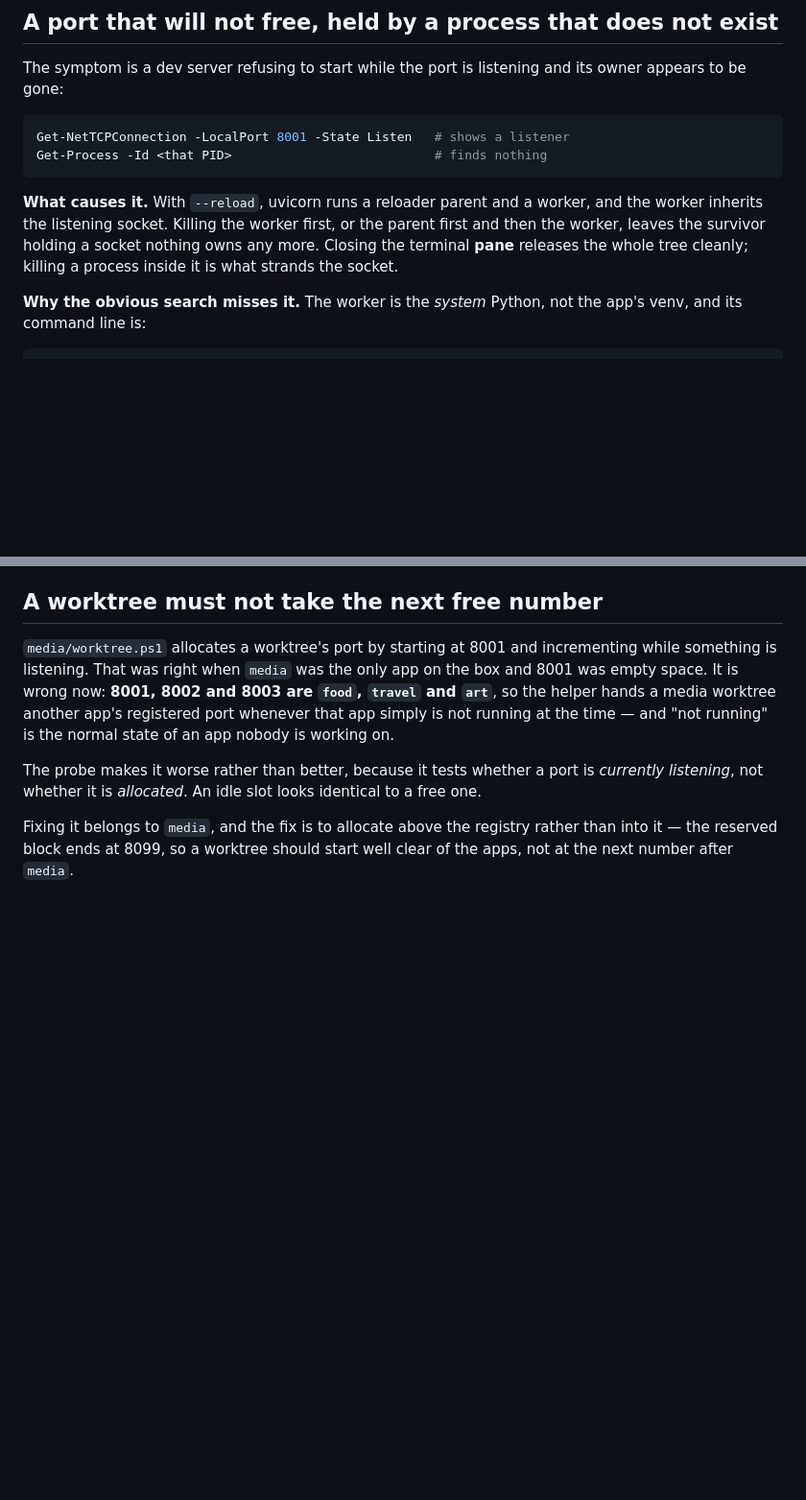
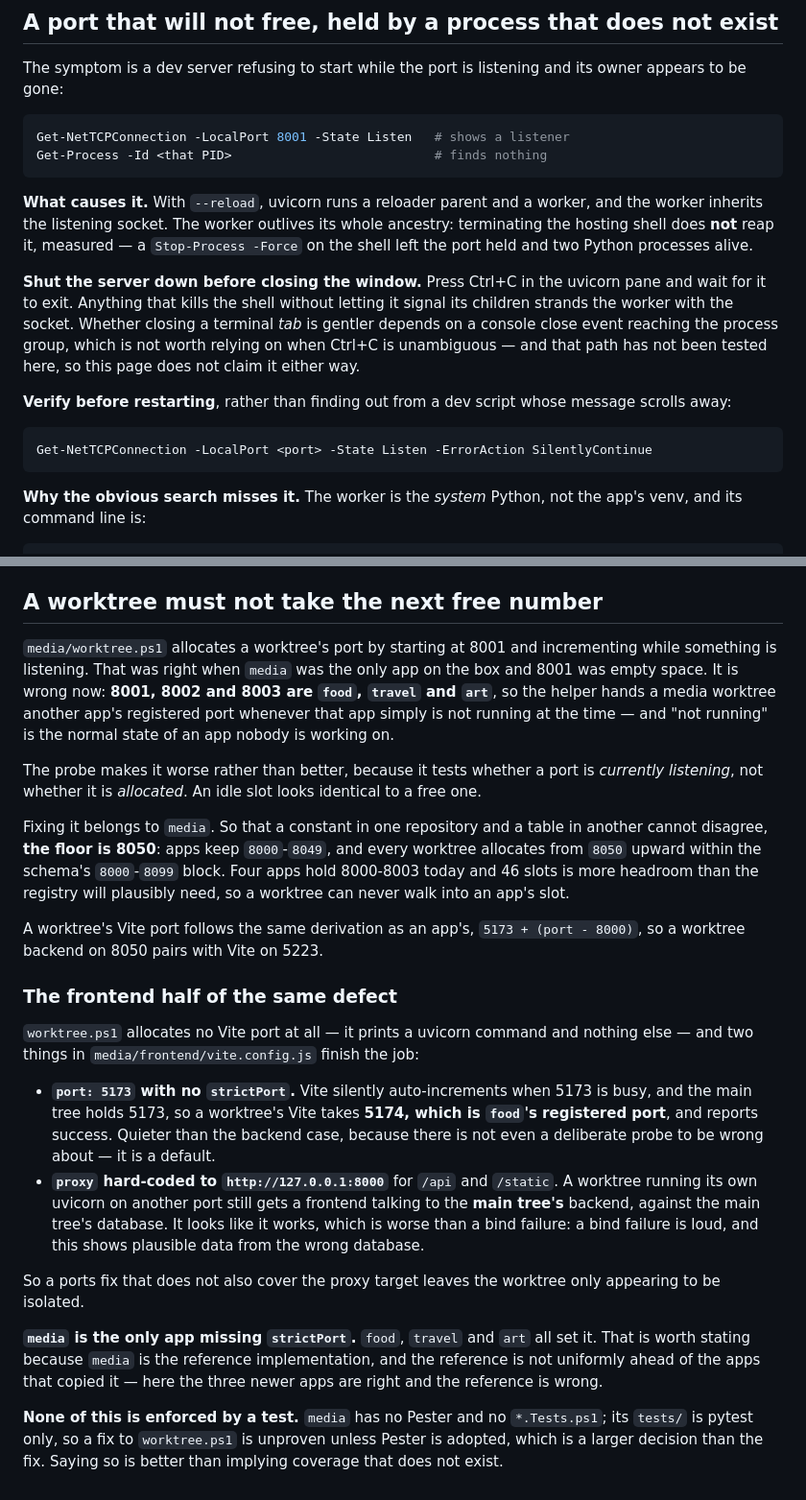
Before and after one commit to cg1618-apps/platform, a Markdown page: docs/dev-ports.md, 2 parts joined by grey strips. Shown at 96% size. Drawn GitHub-style; blank space fills up the shorter version.

Commit message:
docs: retract the unverified shutdown rule, and the frontend half of the port defect
The page landed saying that closing the terminal pane releases the whole
process tree and that killing a process inside it is what strands the
socket. That was never tested and the mechanism was backwards. Measured
since: terminating the hosting shell with Stop-Process -Force leaves the
port held and two python processes alive, because uvicorn's reload worker
outlives its whole ancestry. The original orphan was a reloader PARENT
killed before its worker, not a child killed before its parent.

What replaces it says only what was measured - Ctrl+C and wait - and
states plainly that the terminal-tab path was not tested rather than
guessing at it in either direction.

Adds the frontend half, which the backend section had implied was covered
and is not. worktree.ps1 allocates no Vite port; media's vite.config.js
sets port 5173 with no strictPort, so a worktree's Vite auto-increments
into 5174, which is food's registered port, and reports success. Its proxy
is hard-coded to 127.0.0.1:8000, so a worktree with its own backend still
talks to the main tree's database and looks like it works - worse than a
bind failure, which is at least loud.

Names 8050 as the worktree floor so a constant in media and a table here
cannot drift apart, and records that media is the only app missing
strictPort - the reference implementation is not uniformly ahead of the
apps that copied it.

Records that no test can hold any of this today: media has no Pester and
its tests are pytest only.

````diff
--- a/docs/dev-ports.md
+++ b/docs/dev-ports.md
@@ -29,10 +29,24 @@ Get-Process -Id <that PID>                           # finds nothing
 ```
 
 **What causes it.** With `--reload`, uvicorn runs a reloader parent and a
-worker, and the worker inherits the listening socket. Killing the worker first,
-or the parent first and then the worker, leaves the survivor holding a socket
-nothing owns any more. Closing the terminal **pane** releases the whole tree
-cleanly; killing a process inside it is what strands the socket.
+worker, and the worker inherits the listening socket. The worker outlives its
+whole ancestry: terminating the hosting shell does **not** reap it, measured —
+a `Stop-Process -Force` on the shell left the port held and two Python
+processes alive.
+
+**Shut the server down before closing the window.** Press Ctrl+C in the uvicorn
+pane and wait for it to exit. Anything that kills the shell without letting it
+signal its children strands the worker with the socket. Whether closing a
+terminal *tab* is gentler depends on a console close event reaching the process
+group, which is not worth relying on when Ctrl+C is unambiguous — and that path
+has not been tested here, so this page does not claim it either way.
+
+**Verify before restarting**, rather than finding out from a dev script whose
+message scrolls away:
+
+```powershell
+Get-NetTCPConnection -LocalPort <port> -State Listen -ErrorAction SilentlyContinue
+```
 
 **Why the obvious search misses it.** The worker is the *system* Python, not the
 app's venv, and its command line is:
@@ -100,6 +114,41 @@ The probe makes it worse rather than better, because it tests whether a port is
 *currently listening*, not whether it is *allocated*. An idle slot looks
 identical to a free one.
 
-Fixing it belongs to `media`, and the fix is to allocate above the registry
-rather than into it — the reserved block ends at 8099, so a worktree should
-start well clear of the apps, not at the next number after `media`.
+Fixing it belongs to `media`. So that a constant in one repository and a table
+in another cannot disagree, **the floor is 8050**: apps keep `8000`-`8049`, and
+every worktree allocates from `8050` upward within the schema's `8000`-`8099`
+block. Four apps hold 8000-8003 today and 46 slots is more headroom than the
+registry will plausibly need, so a worktree can never walk into an app's slot.
+
+A worktree's Vite port follows the same derivation as an app's,
+`5173 + (port - 8000)`, so a worktree backend on 8050 pairs with Vite on 5223.
+
+### The frontend half of the same defect
+
+`worktree.ps1` allocates no Vite port at all — it prints a uvicorn command and
+nothing else — and two things in `media/frontend/vite.config.js` finish the
+job:
+
+- **`port: 5173` with no `strictPort`.** Vite silently auto-increments when
+  5173 is busy, and the main tree holds 5173, so a worktree's Vite takes
+  **5174, which is `food`'s registered port**, and reports success. Quieter
+  than the backend case, because there is not even a deliberate probe to be
+  wrong about — it is a default.
+- **`proxy` hard-coded to `http://127.0.0.1:8000`** for `/api` and `/static`.
+  A worktree running its own uvicorn on another port still gets a frontend
+  talking to the **main tree's** backend, against the main tree's database. It
+  looks like it works, which is worse than a bind failure: a bind failure is
+  loud, and this shows plausible data from the wrong database.
+
+So a ports fix that does not also cover the proxy target leaves the worktree
+only appearing to be isolated.
+
+**`media` is the only app missing `strictPort`.** `food`, `travel` and `art`
+all set it. That is worth stating because `media` is the reference
+implementation, and the reference is not uniformly ahead of the apps that
+copied it — here the three newer apps are right and the reference is wrong.
+
+**None of this is enforced by a test.** `media` has no Pester and no
+`*.Tests.ps1`; its `tests/` is pytest only, so a fix to `worktree.ps1` is
+unproven unless Pester is adopted, which is a larger decision than the fix.
+Saying so is better than implying coverage that does not exist.
````
